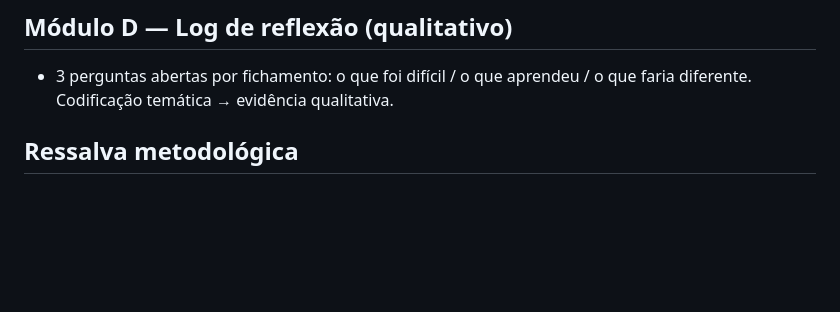
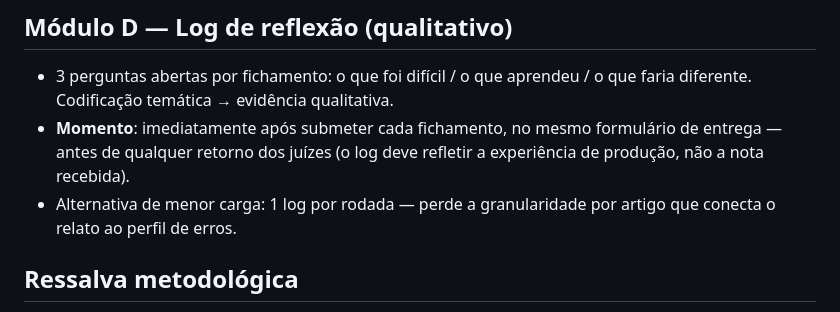
Before and after one commit to drower22/ai-human-fichamento-protocol, a Markdown page: protocol/propostas/medicao-aprendizagem.md, the part around the change. Rendered like a GitHub page; blank space fills up the shorter version.

Commit message:
Pin reflection-log timing: post-submission, pre-feedback

```diff
--- a/protocol/propostas/medicao-aprendizagem.md
+++ b/protocol/propostas/medicao-aprendizagem.md
@@ -80,6 +80,11 @@ a taxa de detecção deve subir do pré para o pós.
 
 - 3 perguntas abertas por fichamento: o que foi difícil / o que aprendeu /
   o que faria diferente. Codificação temática → evidência qualitativa.
+- **Momento**: imediatamente após submeter cada fichamento, no mesmo
+  formulário de entrega — antes de qualquer retorno dos juízes (o log
+  deve refletir a experiência de produção, não a nota recebida).
+- Alternativa de menor carga: 1 log por rodada — perde a granularidade
+  por artigo que conecta o relato ao perfil de erros.
 
 ## Ressalva metodológica
 
```
